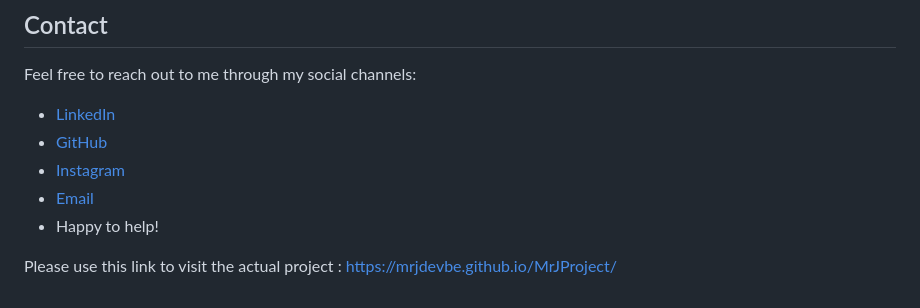
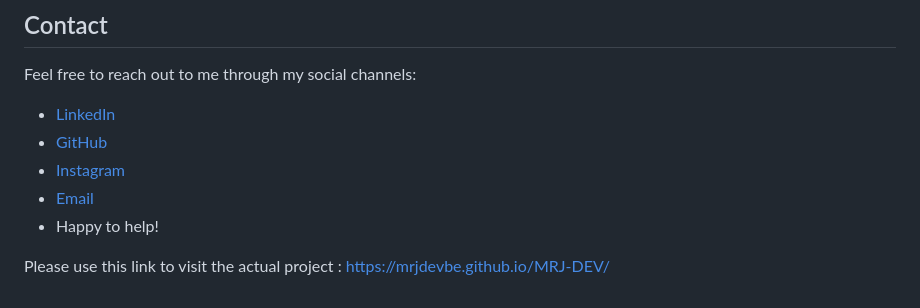
Before and after one commit to MrjDevBE/MRJ-DEV, a Markdown page: README.md, the part around the change. GitHub-like rendering.

```diff
--- a/README.md
+++ b/README.md
@@ -44,4 +44,4 @@ Feel free to reach out to me through my social channels:
 *   [Email](dev.mrjunio@gmail.com)
 *   Happy to help!
 
-Please use this link to visit the actual project : https://mrjdevbe.github.io/MrJProject/
+Please use this link to visit the actual project : https://mrjdevbe.github.io/MRJ-DEV/
```
